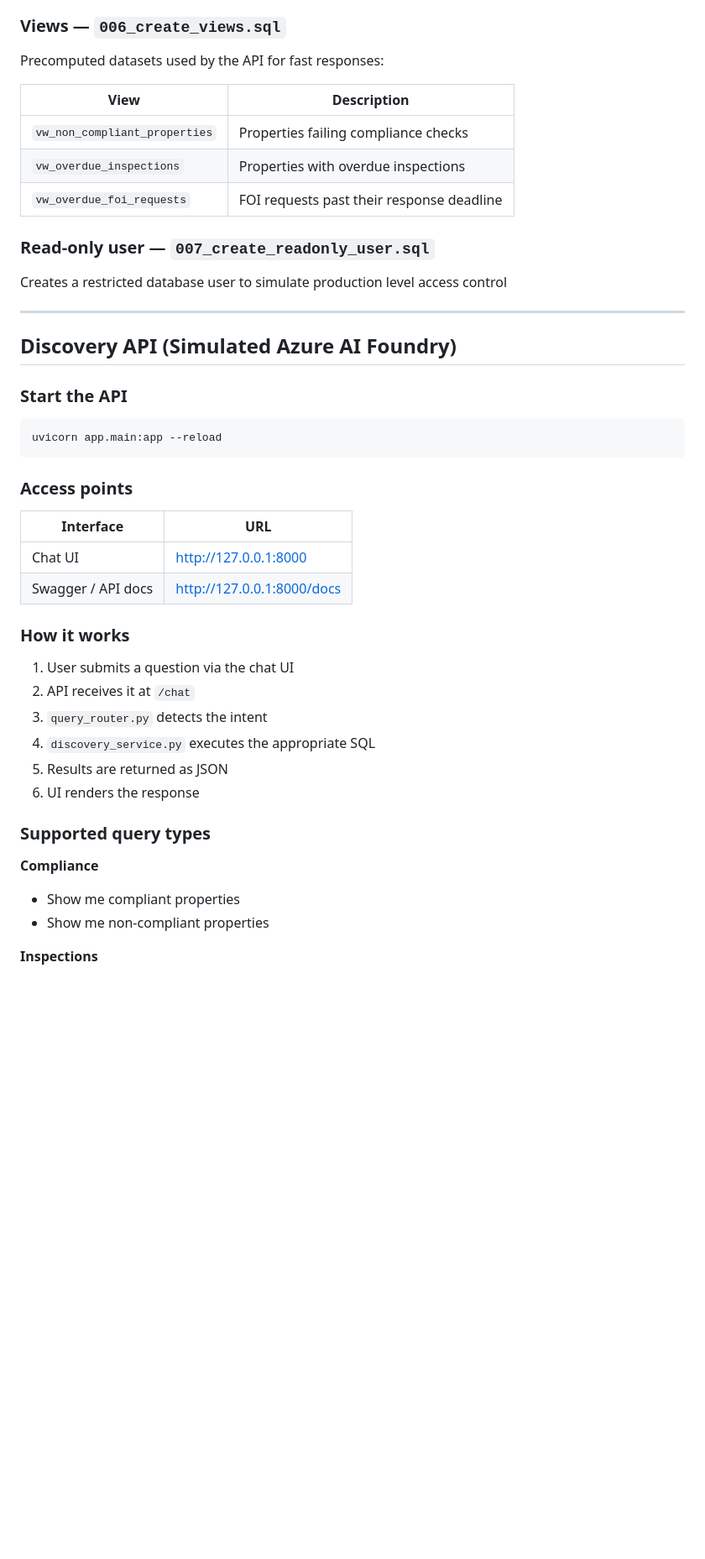
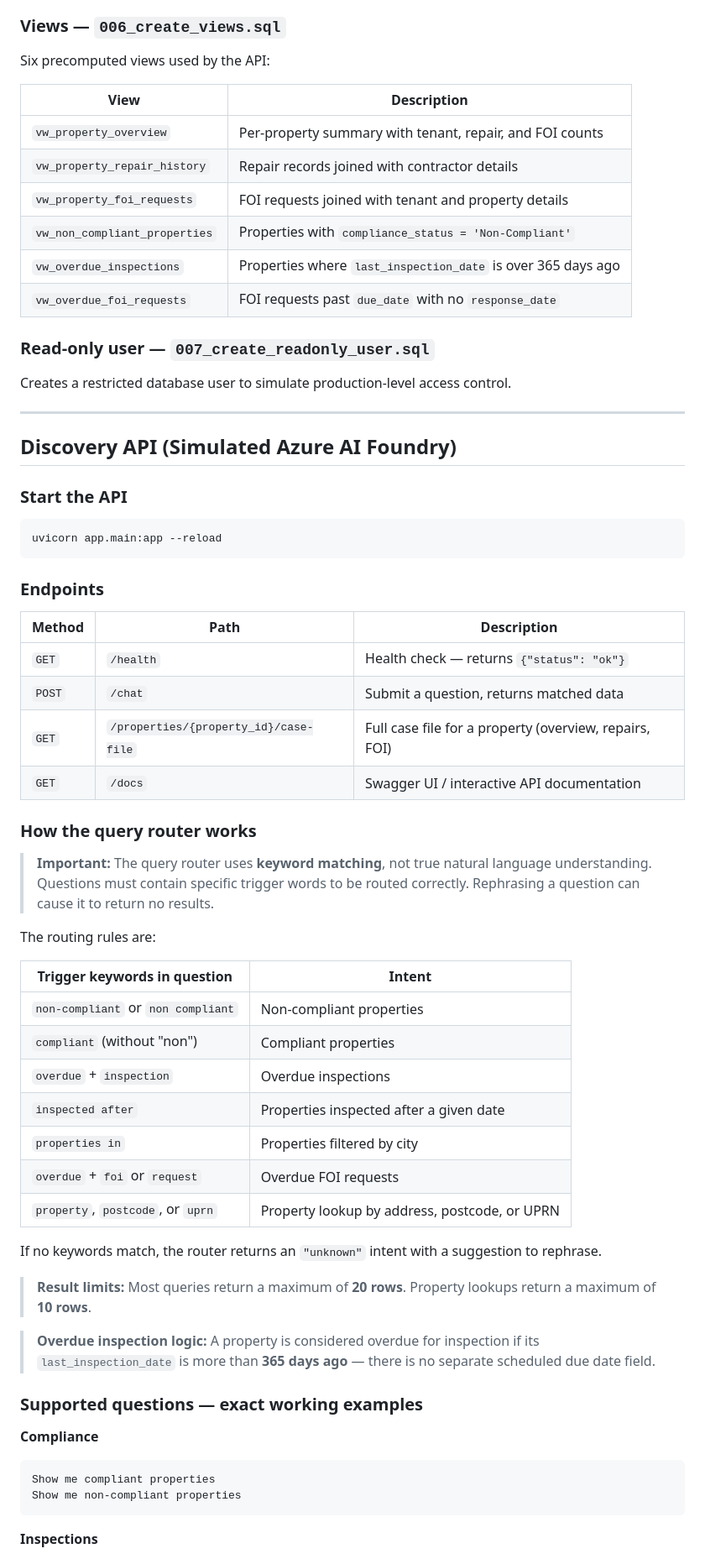
Before and after one commit to Fred83200/housing-association-compliance-db, a Markdown page: README.md, the part around one of its changes. Shown at 84% size. GitHub-like rendering; blank space fills up the shorter version.

Commit message:
README latest

````diff
--- a/README.md
+++ b/README.md
@@ -184,17 +201,20 @@ Improves query performance for:
 
 ### Views — `006_create_views.sql`
 
-Precomputed datasets used by the API for fast responses:
+Six precomputed views used by the API:
 
 | View | Description |
 |---|---|
-| `vw_non_compliant_properties` | Properties failing compliance checks |
-| `vw_overdue_inspections` | Properties with overdue inspections |
-| `vw_overdue_foi_requests` | FOI requests past their response deadline |
+| `vw_property_overview` | Per-property summary with tenant, repair, and FOI counts |
+| `vw_property_repair_history` | Repair records joined with contractor details |
+| `vw_property_foi_requests` | FOI requests joined with tenant and property details |
+| `vw_non_compliant_properties` | Properties with `compliance_status = 'Non-Compliant'` |
+| `vw_overdue_inspections` | Properties where `last_inspection_date` is over 365 days ago |
+| `vw_overdue_foi_requests` | FOI requests past `due_date` with no `response_date` |
 
 ### Read-only user — `007_create_readonly_user.sql`
 
-Creates a restricted database user to simulate production level access control
+Creates a restricted database user to simulate production-level access control.
 
 ---
 
@@ -206,26 +226,43 @@ Creates a restricted database user to simulate production level access control
 uvicorn app.main:app --reload
 ```
 
-### Access points
+### Endpoints
 
-| Interface | URL |
+| Method | Path | Description |
+|---|---|---|
+| `GET` | `/health` | Health check — returns `{"status": "ok"}` |
+| `POST` | `/chat` | Submit a question, returns matched data |
+| `GET` | `/properties/{property_id}/case-file` | Full case file for a property (overview, repairs, FOI) |
+| `GET` | `/docs` | Swagger UI / interactive API documentation |
+
+### How the query router works
+
+> **Important:** The query router uses **keyword matching**, not true natural language understanding. Questions must contain specific trigger words to be routed correctly. Rephrasing a question can cause it to return no results.
+
+The routing rules are:
+
+| Trigger keywords in question | Intent |
 |---|---|
-| Chat UI | http://127.0.0.1:8000 |
-| Swagger / API docs | http://127.0.0.1:8000/docs |
+| `non-compliant` or `non compliant` | Non-compliant properties |
+| `compliant` (without "non") | Compliant properties |
+| `overdue` + `inspection` | Overdue inspections |
+| `inspected after` | Properties inspected after a given date |
+| `properties in` | Properties filtered by city |
+| `overdue` + `foi` or `request` | Overdue FOI requests |
+| `property`, `postcode`, or `uprn` | Property lookup by address, postcode, or UPRN |
 
-### How it works
+If no keywords match, the router returns an `"unknown"` intent with a suggestion to rephrase.
 
-1. User submits a question via the chat UI
-2. API receives it at `/chat`
-3. `query_router.py` detects the intent
-4. `discovery_service.py` executes the appropriate SQL
-5. Results are returned as JSON
-6. UI renders the response
+> **Result limits:** Most queries return a maximum of **20 rows**. Property lookups return a maximum of **10 rows**.
 
-### Supported query types
+> **Overdue inspection logic:** A property is considered overdue for inspection if its `last_inspection_date` is more than **365 days ago** — there is no separate scheduled due date field.
+
+### Supported questions — exact working examples
 
 **Compliance**
-- Show me compliant properties
-- Show me non-compliant properties
+```
+Show me compliant properties
+Show me non-compliant properties
+```
 
 **Inspections**
````
Also changed, not shown: other parts of README.md (+58 -31 lines).
